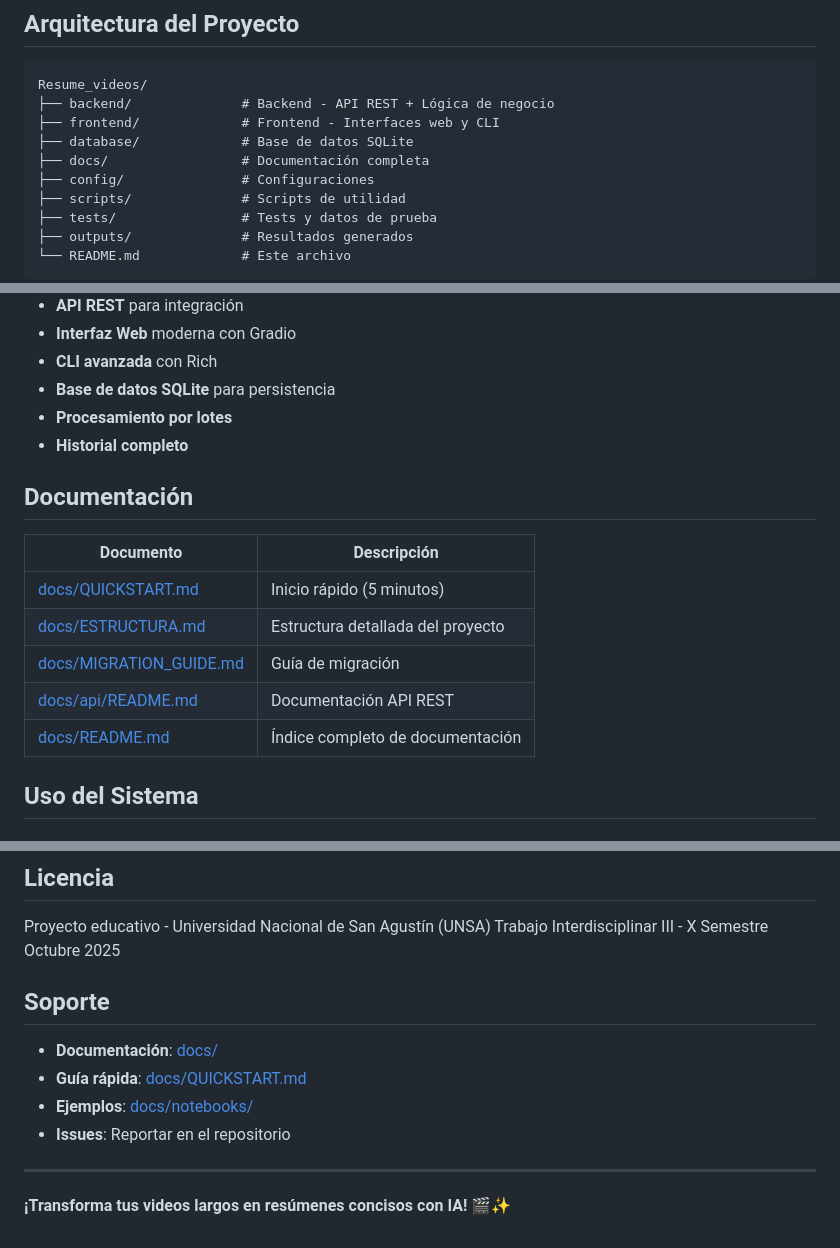
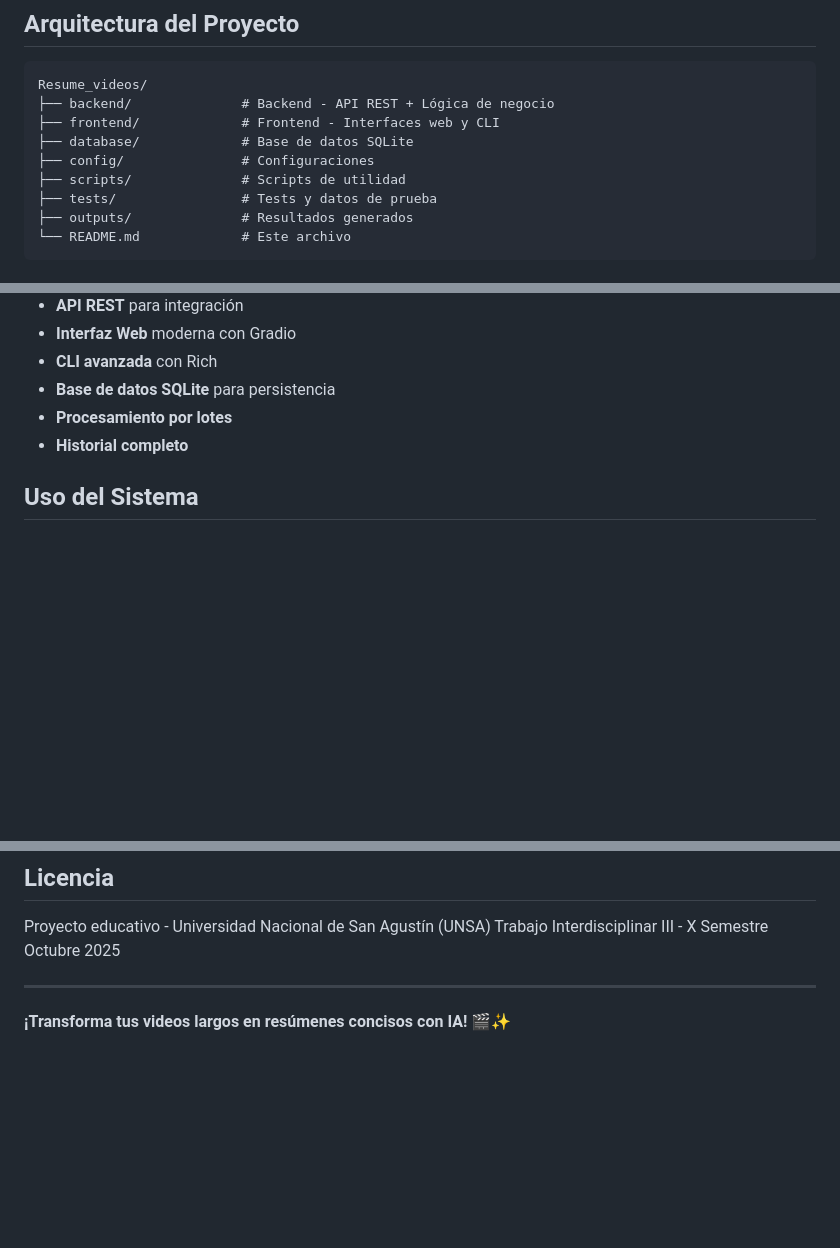
Before and after one commit to MayogaDev/Resume_videos, a Markdown page: README.md, 3 parts joined by grey strips. Rendered like a GitHub page; blank space fills up the shorter version.

Commit message:
docs: Remove references to non-existent documentation files

```diff
--- a/README.md
+++ b/README.md
@@ -9,7 +9,6 @@ Resume_videos/
 ├── backend/              # Backend - API REST + Lógica de negocio
 ├── frontend/             # Frontend - Interfaces web y CLI
 ├── database/             # Base de datos SQLite
-├── docs/                 # Documentación completa
 ├── config/               # Configuraciones
 ├── scripts/              # Scripts de utilidad
 ├── tests/                # Tests y datos de prueba
@@ -78,16 +77,6 @@ print(result['summary']['text'])
 - **Procesamiento por lotes**
 - **Historial completo**
 
-## Documentación
-
-| Documento | Descripción |
-|-----------|-------------|
-| [docs/QUICKSTART.md](docs/QUICKSTART.md) | Inicio rápido (5 minutos) |
-| [docs/ESTRUCTURA.md](docs/ESTRUCTURA.md) | Estructura detallada del proyecto |
-| [docs/MIGRATION_GUIDE.md](docs/MIGRATION_GUIDE.md) | Guía de migración |
-| [docs/api/README.md](docs/api/README.md) | Documentación API REST |
-| [docs/README.md](docs/README.md) | Índice completo de documentación |
-
 ## Uso del Sistema
 
 ### Verificar Instalación
@@ -221,13 +208,6 @@ Proyecto educativo - Universidad Nacional de San Agustín (UNSA)
 Trabajo Interdisciplinar III - X Semestre
 Octubre 2025
 
-## Soporte
-
-- **Documentación**: [docs/](docs/)
-- **Guía rápida**: [docs/QUICKSTART.md](docs/QUICKSTART.md)
-- **Ejemplos**: [docs/notebooks/](docs/notebooks/)
-- **Issues**: Reportar en el repositorio
-
 ---
 
 **¡Transforma tus videos largos en resúmenes concisos con IA!** 🎬✨
```
Also changed, not shown: other parts of README.md (+0 -2 lines).
